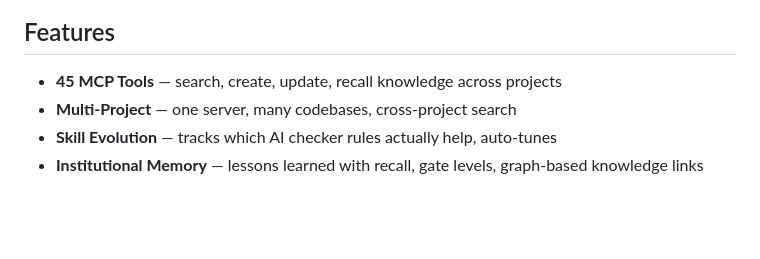
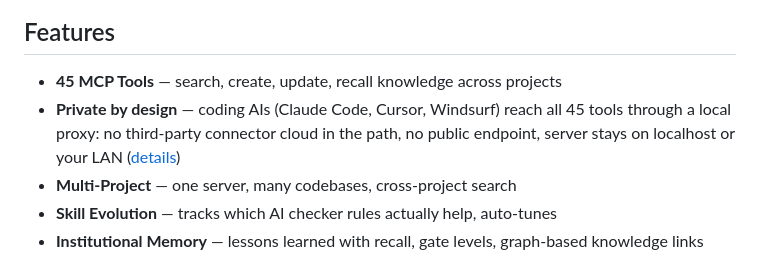
Before and after one commit to MicrotronX/mxLore, a Markdown page: README.md, the part around the change. GitHub-like rendering; blank space fills up the shorter version.

Commit message:
docs(readme): surface direct-proxy connection as a top-level feature
Add a 'Private by design' bullet to the Features list linking the 45 tools
to the local-proxy path, so the no-connector-cloud advantage is visible up
front and not only in the Architecture section.

```diff
--- a/README.md
+++ b/README.md
@@ -7,6 +7,7 @@ Self-hosted MCP server for AI-assisted software development. Stores architectura
 ## Features
 
 - **45 MCP Tools** — search, create, update, recall knowledge across projects
+- **Private by design** — coding AIs (Claude Code, Cursor, Windsurf) reach all 45 tools through a local proxy: no third-party connector cloud in the path, no public endpoint, server stays on localhost or your LAN ([details](#private-by-design))
 - **Multi-Project** — one server, many codebases, cross-project search
 - **Skill Evolution** — tracks which AI checker rules actually help, auto-tunes
 - **Institutional Memory** — lessons learned with recall, gate levels, graph-based knowledge links
```
